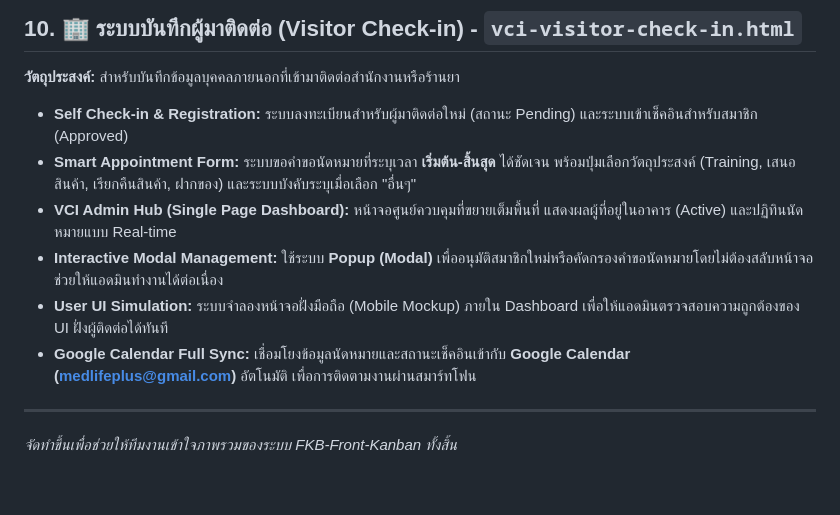
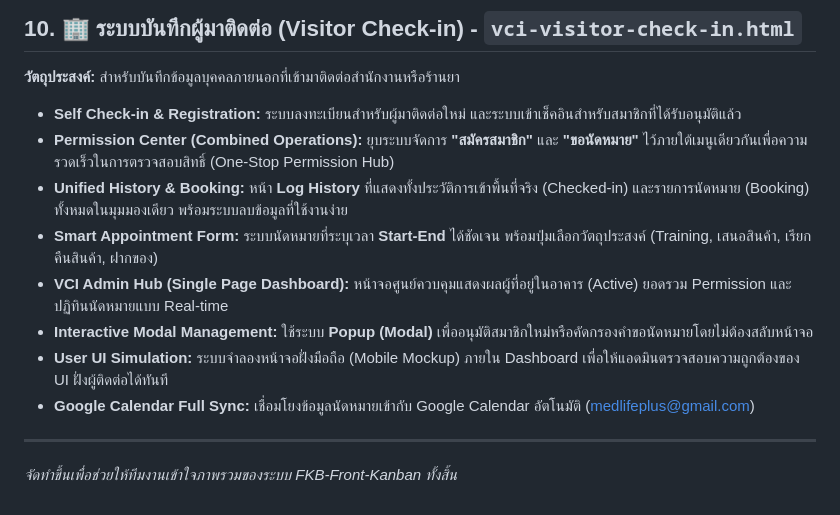
Before and after one commit to mlpditto/mlpditto.github.io, a Markdown page: FEATURES.md, the part around the change. Drawn GitHub-style.

```diff
--- a/FEATURES.md
+++ b/FEATURES.md
@@ -140,12 +140,14 @@
 ## 10. 🏢 ระบบบันทึกผู้มาติดต่อ (Visitor Check-in) - `vci-visitor-check-in.html`
 **วัตถุประสงค์:** สำหรับบันทึกข้อมูลบุคคลภายนอกที่เข้ามาติดต่อสำนักงานหรือร้านยา
 
-*   **Self Check-in & Registration:** ระบบลงทะเบียนสำหรับผู้มาติดต่อใหม่ (สถานะ Pending) และระบบเข้าเช็คอินสำหรับสมาชิก (Approved)
-*   **Smart Appointment Form:** ระบบขอคำขอนัดหมายที่ระบุเวลา **เริ่มต้น-สิ้นสุด** ได้ชัดเจน พร้อมปุ่มเลือกวัตถุประสงค์ (Training, เสนอสินค้า, เรียกคืนสินค้า, ฝากของ) และระบบบังคับระบุเมื่อเลือก "อื่นๆ"
-*   **VCI Admin Hub (Single Page Dashboard):** หน้าจอศูนย์ควบคุมที่ขยายเต็มพื้นที่ แสดงผลผู้ที่อยู่ในอาคาร (Active) และปฏิทินนัดหมายแบบ Real-time
-*   **Interactive Modal Management:** ใช้ระบบ **Popup (Modal)** เพื่ออนุมัติสมาชิกใหม่หรือคัดกรองคำขอนัดหมายโดยไม่ต้องสลับหน้าจอ ช่วยให้แอดมินทำงานได้ต่อเนื่อง
+*   **Self Check-in & Registration:** ระบบลงทะเบียนสำหรับผู้มาติดต่อใหม่ และระบบเข้าเช็คอินสำหรับสมาชิกที่ได้รับอนุมัติแล้ว
+*   **Permission Center (Combined Operations):** ยุบระบบจัดการ **"สมัครสมาชิก"** และ **"ขอนัดหมาย"** ไว้ภายใต้เมนูเดียวกันเพื่อความรวดเร็วในการตรวจสอบสิทธิ์ (One-Stop Permission Hub)
+*   **Unified History & Booking:** หน้า **Log History** ที่แสดงทั้งประวัติการเข้าพื้นที่จริง (Checked-in) และรายการนัดหมาย (Booking) ทั้งหมดในมุมมองเดียว พร้อมระบบลบข้อมูลที่ใช้งานง่าย
+*   **Smart Appointment Form:** ระบบนัดหมายที่ระบุเวลา **Start-End** ได้ชัดเจน พร้อมปุ่มเลือกวัตถุประสงค์ (Training, เสนอสินค้า, เรียกคืนสินค้า, ฝากของ)
+*   **VCI Admin Hub (Single Page Dashboard):** หน้าจอศูนย์ควบคุมแสดงผลผู้ที่อยู่ในอาคาร (Active) ยอดรวม Permission และปฏิทินนัดหมายแบบ Real-time
+*   **Interactive Modal Management:** ใช้ระบบ **Popup (Modal)** เพื่ออนุมัติสมาชิกใหม่หรือคัดกรองคำขอนัดหมายโดยไม่ต้องสลับหน้าจอ
 *   **User UI Simulation:** ระบบจำลองหน้าจอฝั่งมือถือ (Mobile Mockup) ภายใน Dashboard เพื่อให้แอดมินตรวจสอบความถูกต้องของ UI ฝั่งผู้ติดต่อได้ทันที
-*   **Google Calendar Full Sync:** เชื่อมโยงข้อมูลนัดหมายและสถานะเช็คอินเข้ากับ **Google Calendar (medlifeplus@gmail.com)** อัตโนมัติ เพื่อการติดตามงานผ่านสมาร์ทโฟน
+*   **Google Calendar Full Sync:** เชื่อมโยงข้อมูลนัดหมายเข้ากับ Google Calendar อัตโนมัติ (medlifeplus@gmail.com)
 
 ---
 *จัดทำขึ้นเพื่อช่วยให้ทีมงานเข้าใจภาพรวมของระบบ FKB-Front-Kanban ทั้งสิ้น*
```
Also changed, not shown: TASKS.md (+4 -0 lines).
